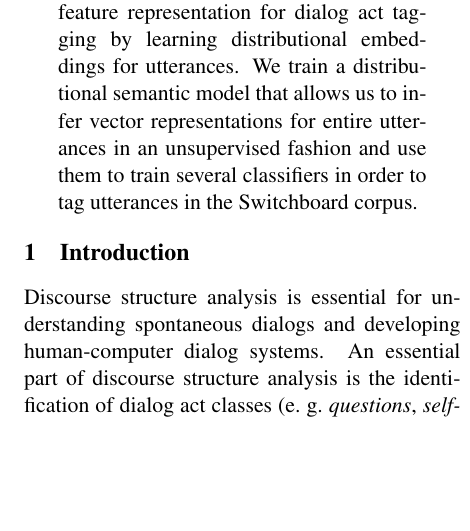
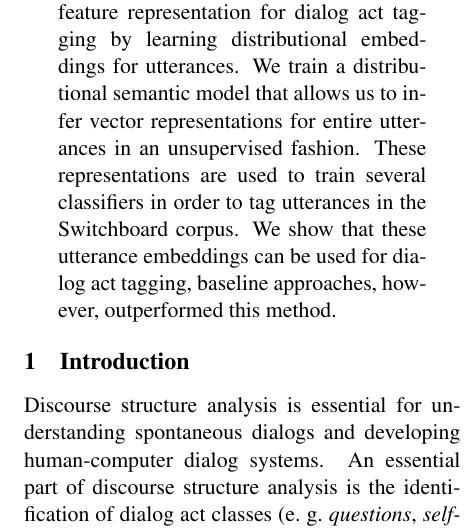
Before and after one commit to mrmutator/COP_Project, a LaTeX paper (report/report.tex, which reads report/abstract.tex): part of one column of page 1 of 7, cut so that both start at the same text, the shorter picture padded with empty space. Compiled offline with pdfLaTeX.

Commit message:
added results to abstract

```diff
--- a/report/abstract.tex
+++ b/report/abstract.tex
@@ -6,6 +6,6 @@
 %		\item Results and compare to others
 %		\item ...
 %	\end{itemize}
-In this work, we experiment with a new feature representation for dialog act tagging by learning distributional embeddings for utterances. We train a distributional semantic model that allows us to infer vector representations for entire utterances in an unsupervised fashion and use them to train several classifiers in order to tag utterances in the Switchboard corpus.
+In this work, we experiment with a new feature representation for dialog act tagging by learning distributional embeddings for utterances. We train a distributional semantic model that allows us to infer vector representations for entire utterances in an unsupervised fashion. These representations are used to train several classifiers in order to tag utterances in the Switchboard corpus. We show that these utterance embeddings can be used for dialog act tagging, baseline approaches, however, outperformed this method.
 %\lau{add something about results}
 \end{abstract}
```
